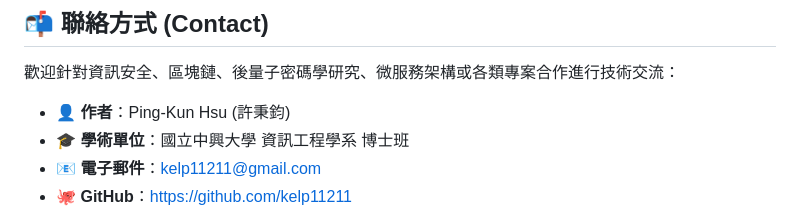
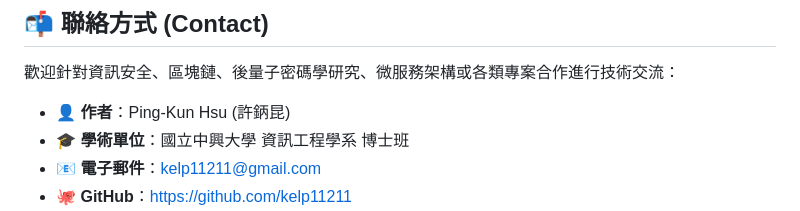
Before and after one commit to kelp11211/PingKun_PersonalPage, a Markdown page: README.md, the part around the change. Rendered like a GitHub page.

```diff
--- a/README.md
+++ b/README.md
@@ -161,7 +161,7 @@ python -m http.server 8080
 
 歡迎針對資訊安全、區塊鏈、後量子密碼學研究、微服務架構或各類專案合作進行技術交流：
 
-- 👤 **作者**：Ping-Kun Hsu (許秉鈞)
+- 👤 **作者**：Ping-Kun Hsu (許鈵昆)
 - 🎓 **學術單位**：國立中興大學 資訊工程學系 博士班
 - 📧 **電子郵件**：[kelp11211@gmail.com](mailto:kelp11211@gmail.com)
 - 🐙 **GitHub**：[https://github.com/kelp11211](https://github.com/kelp11211)
```
